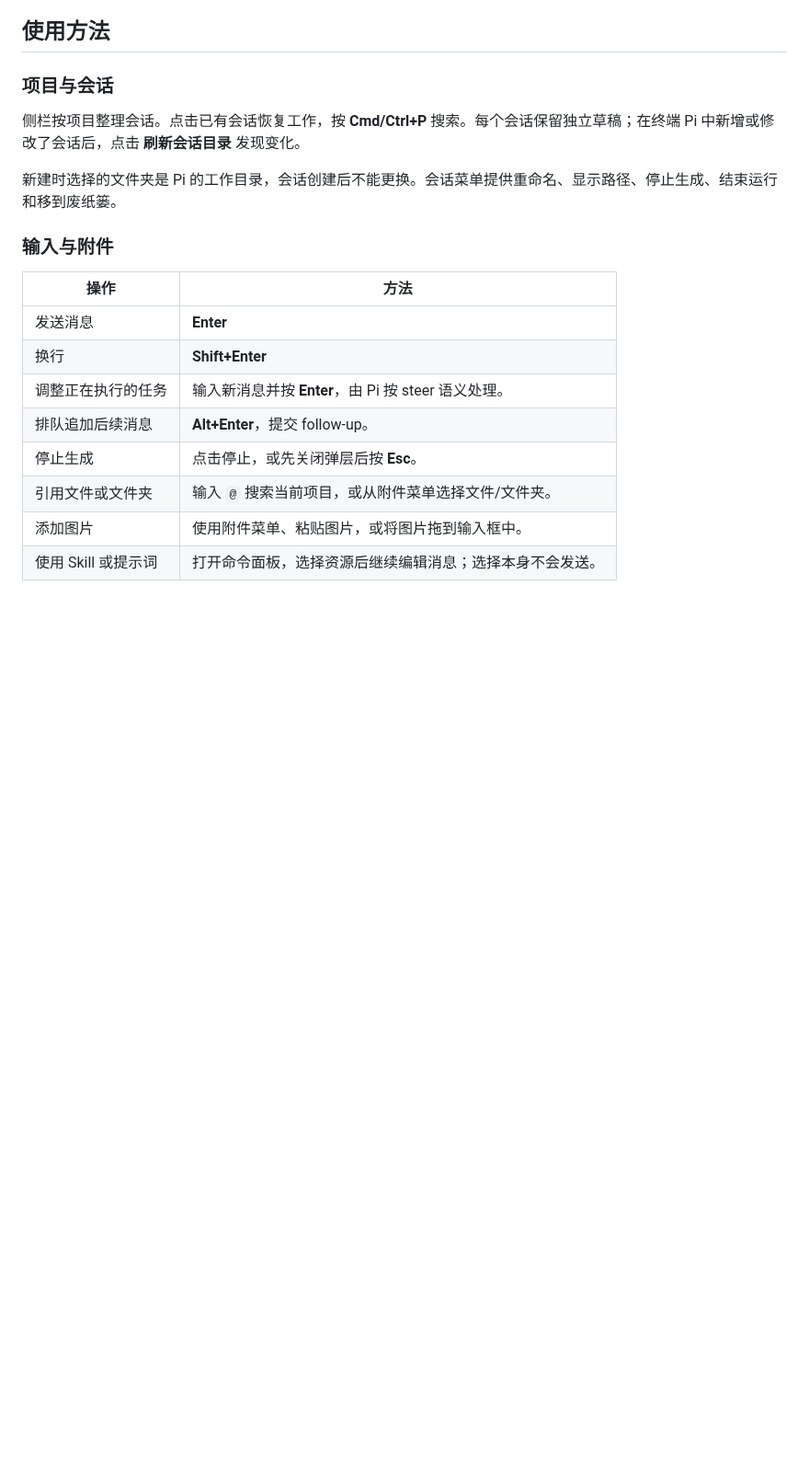
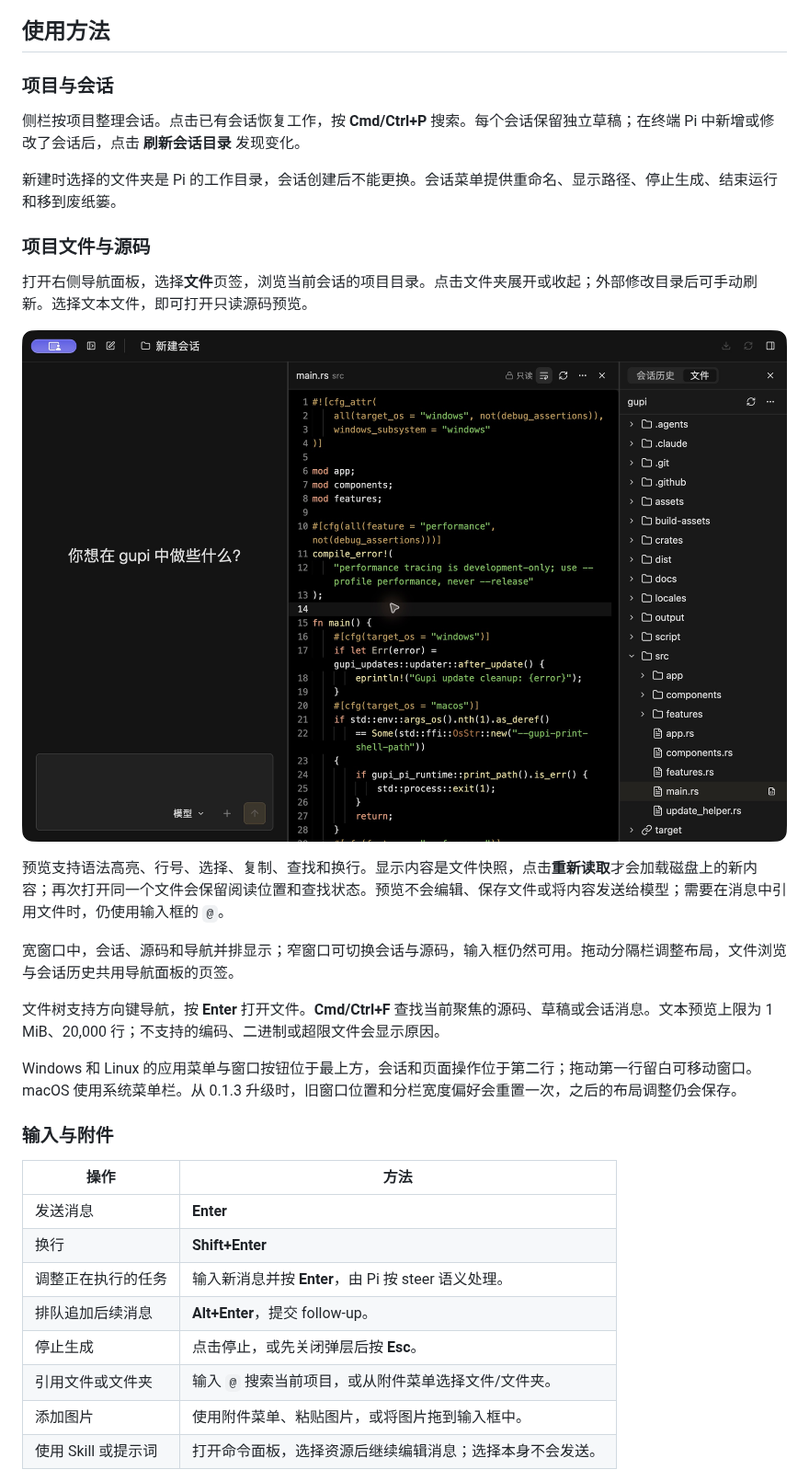
Before and after one commit to suxiaoshao/gupi, a Markdown page: README.zh-CN.md, the part around the change. Shown at 92% size. Rendered like a GitHub page; pictures changed too: docs/screenshots/files-zh-CN.png (added); blank space fills up the shorter version.

```diff
--- a/README.zh-CN.md
+++ b/README.zh-CN.md
@@ -168,6 +168,20 @@ cargo run -p xtask --locked -- bundle
 
 新建时选择的文件夹是 Pi 的工作目录，会话创建后不能更换。会话菜单提供重命名、显示路径、停止生成、结束运行和移到废纸篓。
 
+### 项目文件与源码
+
+打开右侧导航面板，选择**文件**页签，浏览当前会话的项目目录。点击文件夹展开或收起；外部修改目录后可手动刷新。选择文本文件，即可打开只读源码预览。
+
+![会话旁的项目文件与只读源码](docs/screenshots/files-zh-CN.png)
+
+预览支持语法高亮、行号、选择、复制、查找和换行。显示内容是文件快照，点击**重新读取**才会加载磁盘上的新内容；再次打开同一个文件会保留阅读位置和查找状态。预览不会编辑、保存文件或将内容发送给模型；需要在消息中引用文件时，仍使用输入框的 `@`。
+
+宽窗口中，会话、源码和导航并排显示；窄窗口可切换会话与源码，输入框仍然可用。拖动分隔栏调整布局，文件浏览与会话历史共用导航面板的页签。
+
+文件树支持方向键导航，按 **Enter** 打开文件。**Cmd/Ctrl+F** 查找当前聚焦的源码、草稿或会话消息。文本预览上限为 1 MiB、20,000 行；不支持的编码、二进制或超限文件会显示原因。
+
+Windows 和 Linux 的应用菜单与窗口按钮位于最上方，会话和页面操作位于第二行；拖动第一行留白可移动窗口。macOS 使用系统菜单栏。从 0.1.3 升级时，旧窗口位置和分栏宽度偏好会重置一次，之后的布局调整仍会保存。
+
 ### 输入与附件
 
 | 操作 | 方法 |
```
Also changed, not shown: README.md (+14 -0 lines), docs/screenshots/files-en.png (added), 2 other files.
